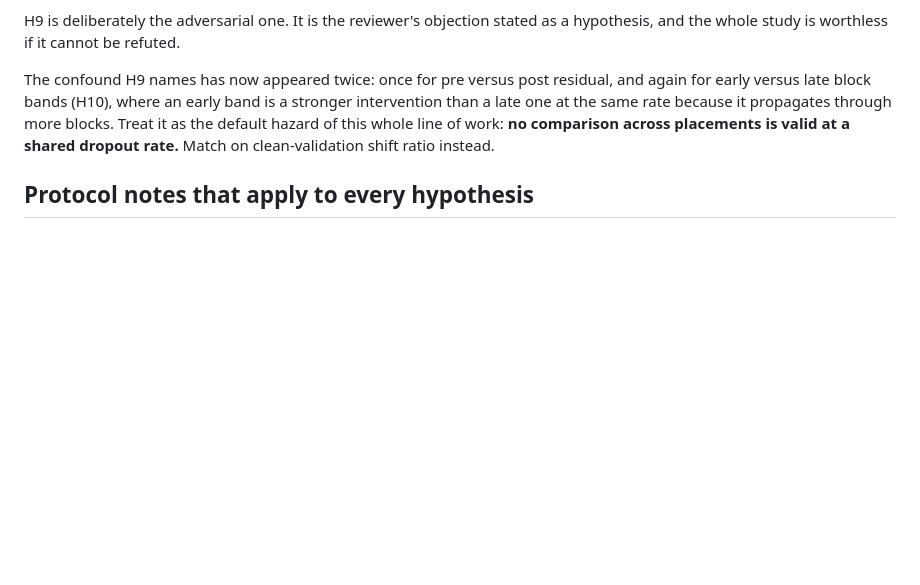
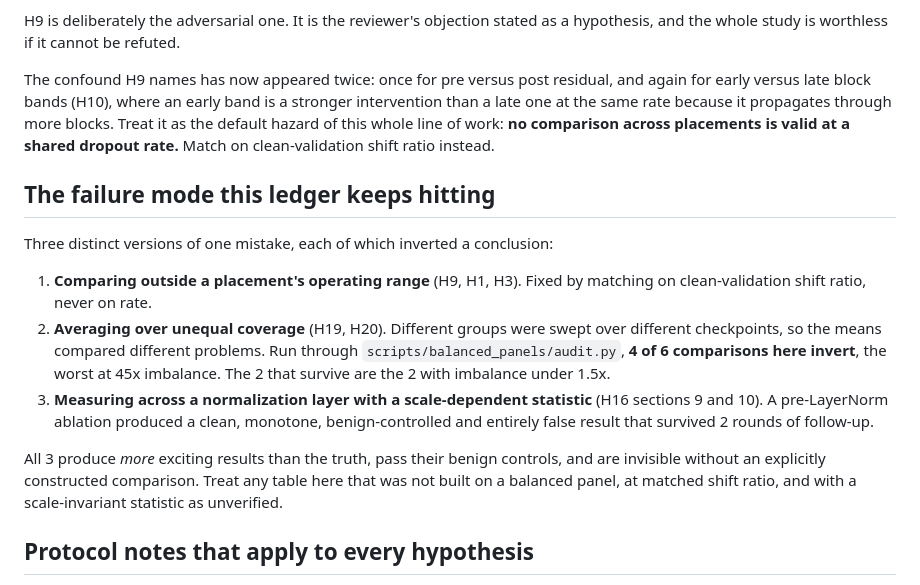
Before and after one commit to PjotrVr/psbd-transformer, a Markdown page: docs/hypothesis/README.md, the part around the change. Drawn GitHub-style; blank space fills up the shorter version.

```diff
--- a/docs/hypothesis/README.md
+++ b/docs/hypothesis/README.md
@@ -120,6 +120,25 @@ blocks. Treat it as the default hazard of this whole line of work: **no comparis
 across placements is valid at a shared dropout rate.** Match on clean-validation
 shift ratio instead.
 
+## The failure mode this ledger keeps hitting
+
+Three distinct versions of one mistake, each of which inverted a conclusion:
+
+1. **Comparing outside a placement's operating range** (H9, H1, H3). Fixed by
+   matching on clean-validation shift ratio, never on rate.
+2. **Averaging over unequal coverage** (H19, H20). Different groups were swept over
+   different checkpoints, so the means compared different problems. Run through
+   `scripts/balanced_panels/audit.py`, **4 of 6 comparisons here invert**, the worst
+   at 45x imbalance. The 2 that survive are the 2 with imbalance under 1.5x.
+3. **Measuring across a normalization layer with a scale-dependent statistic**
+   (H16 sections 9 and 10). A pre-LayerNorm ablation produced a clean, monotone,
+   benign-controlled and entirely false result that survived 2 rounds of follow-up.
+
+All 3 produce *more* exciting results than the truth, pass their benign controls, and
+are invisible without an explicitly constructed comparison. Treat any table here that
+was not built on a balanced panel, at matched shift ratio, and with a scale-invariant
+statistic as unverified.
+
 ## Protocol notes that apply to every hypothesis
 
 - **Seeding.** `lightning.seed_everything`, seeds `0, 1, 2, 3, ...`. Split seed
```
Also changed, not shown: docs/hypothesis/H19-placement-ranking-is-rate-selection.md (+41 -4 lines).
